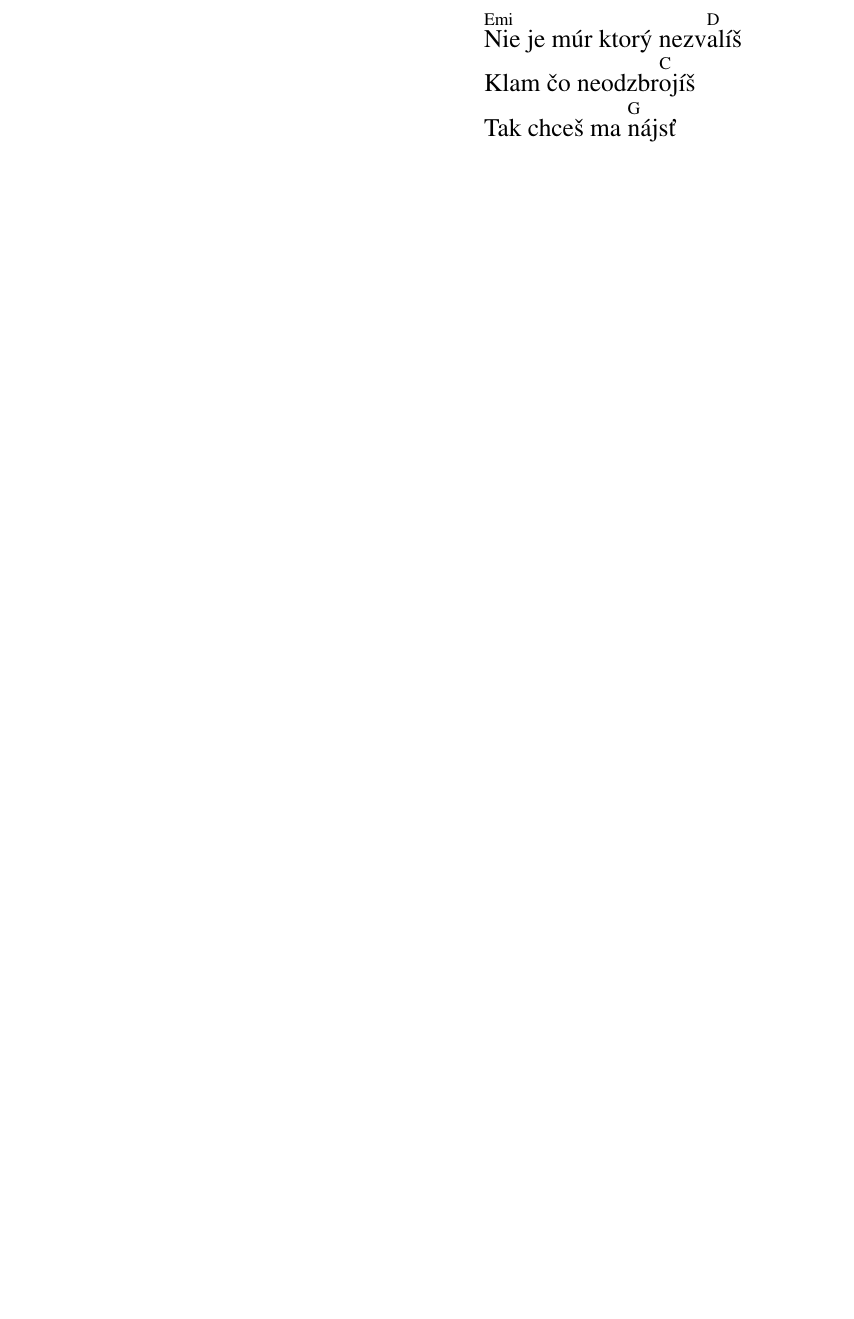
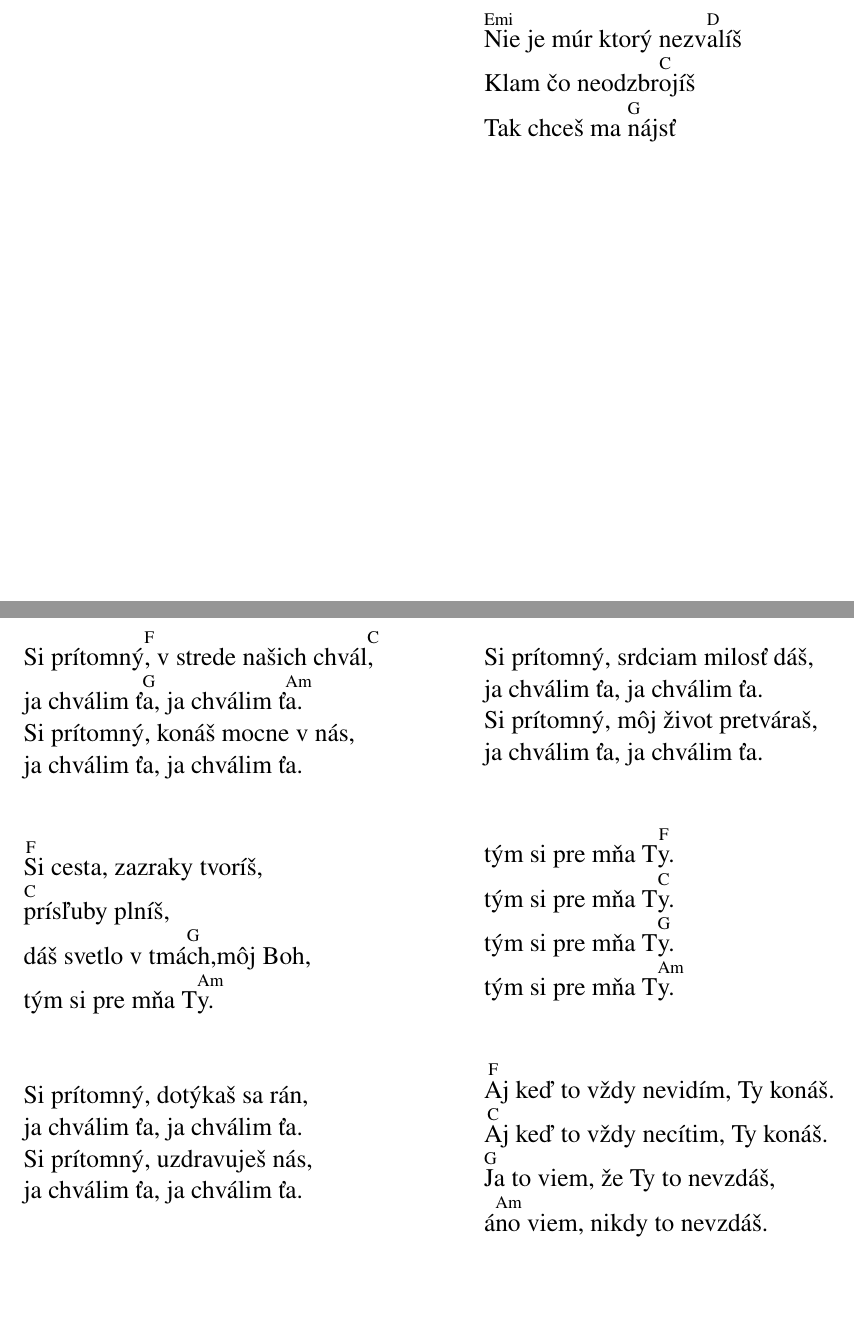
Before and after one commit to JurajHolub/Moj-spevnik-pre-gitaru, a LaTeX document (moj_spevnik.tex): part of page 24 of 66 before the commit and two parts of pages 24 and 25 of 67 after it, the two joined at a grey line, cut so that both start at the same text, the shorter picture padded with empty space. Compiled offline with pdfLaTeX.

Commit message:
Way Maker od Espe

```diff
--- a/moj_spevnik.tex
+++ b/moj_spevnik.tex
@@ -1056,6 +1056,43 @@
 \end{multicols}
 \end{minipage}
 
+\begin{minipage}{\textwidth}
+	\subsection{Si cesta (Way Maker)}
+	\begin{multicols}{2}
+		\begin{guitar}
+			Si prítomný[F], v strede našich chvál[C],
+			ja chválim ť[G]a, ja chválim ť[Am]a.
+			Si prítomný, konáš mocne v nás,
+			ja chválim ťa, ja chválim ťa.
+			\\
+			[F]Si cesta, zazraky tvoríš,
+			[C]prísľuby plníš,
+			dáš svetlo v tmá[G]ch,môj Boh,
+			tým si pre mňa T[Am]y.
+			\\
+			Si prítomný, dotýkaš sa rán,
+			ja chválim ťa, ja chválim ťa.
+			Si prítomný, uzdravuješ nás,
+			ja chválim ťa, ja chválim ťa.
+			\columnbreak
+			Si prítomný[], srdciam milosť dáš,
+			ja chválim ťa, ja chválim ťa.
+			Si prítomný, môj život pretváraš,
+			ja chválim ťa, ja chválim ťa.
+			\\
+			tým si pre mňa T[F]y.
+			tým si pre mňa T[C]y.
+			tým si pre mňa T[G]y.
+			tým si pre mňa T[Am]y.
+			\\
+			[F]Aj keď to vždy nevidím, Ty konáš.
+			[C]Aj keď to vždy necítim, Ty konáš.
+			[G]Ja to viem, že Ty to nevzdáš,
+			á[Am]no viem, nikdy to nevzdáš.
+		\end{guitar}
+	\end{multicols}
+\end{minipage}
+
 
 \newpage
 %%%%%%%%%%%%%% LCH
```
Also changed, not shown: moj_spevnik.pdf.
